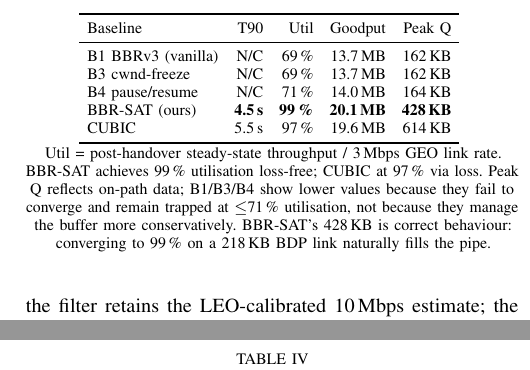
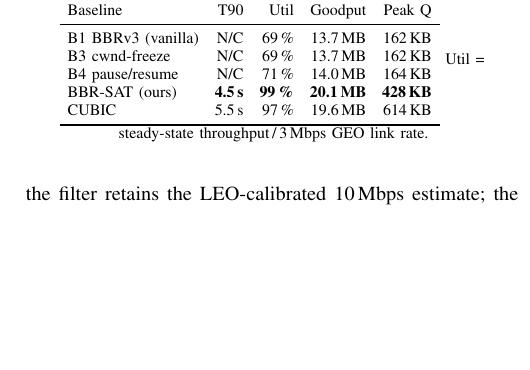
Before and after one commit to rajatbhambani/TCP-SAT, a LaTeX paper (paper/paper.tex): two parts of the columns of pages 4 and 5 of 6 before the commit and part of one column of page 4 of 6 after it, the two joined at a grey line, cut so that both start at the same text, the shorter picture padded with empty space. Compiled offline with pdfLaTeX.

Commit message:
Fix page 3 bottom margin: shorten table footnote
The long 5-line footnote inside tab:exp1_leo_geo caused the table float
to overflow below the bottom text boundary on page 3 (EDAS measured 0.49in
vs required 0.95in). Trim to a single definitional line; the detailed
explanation is covered in the surrounding prose.

https://claude.ai/code/session_01UFsUrBhXzHyNj3aEkkyMph

```diff
--- a/paper/paper.tex
+++ b/paper/paper.tex
@@ -493,15 +493,8 @@ BBR-SAT (ours)     & \textbf{4.5\,s} & \textbf{99\,\%} & \textbf{20.1\,MB} & \te
 CUBIC              & 5.5\,s & 97\,\% & 19.6\,MB & 614\,KB \\
 \bottomrule
 \end{tabular}
-\vspace{2pt}
-
-{\footnotesize Util = post-handover steady-state throughput / 3\,Mbps GEO link rate.
-BBR-SAT achieves 99\,\% utilisation loss-free; CUBIC at 97\,\% via loss.
-Peak Q reflects on-path data; B1/B3/B4 show lower values because they fail
-to converge and remain trapped at $\leq$71\,\% utilisation, not because
-they manage the buffer more conservatively.
-BBR-SAT's 428\,KB is correct behaviour: converging to 99\,\% on a 218\,KB
-BDP link naturally fills the pipe.}
+\vspace{1pt}
+{\footnotesize Util = steady-state throughput\,/\,3\,Mbps GEO link rate.}
 \end{table}
 
 \begin{figure}[t]
```
Also changed, not shown: paper/paper.pdf.
